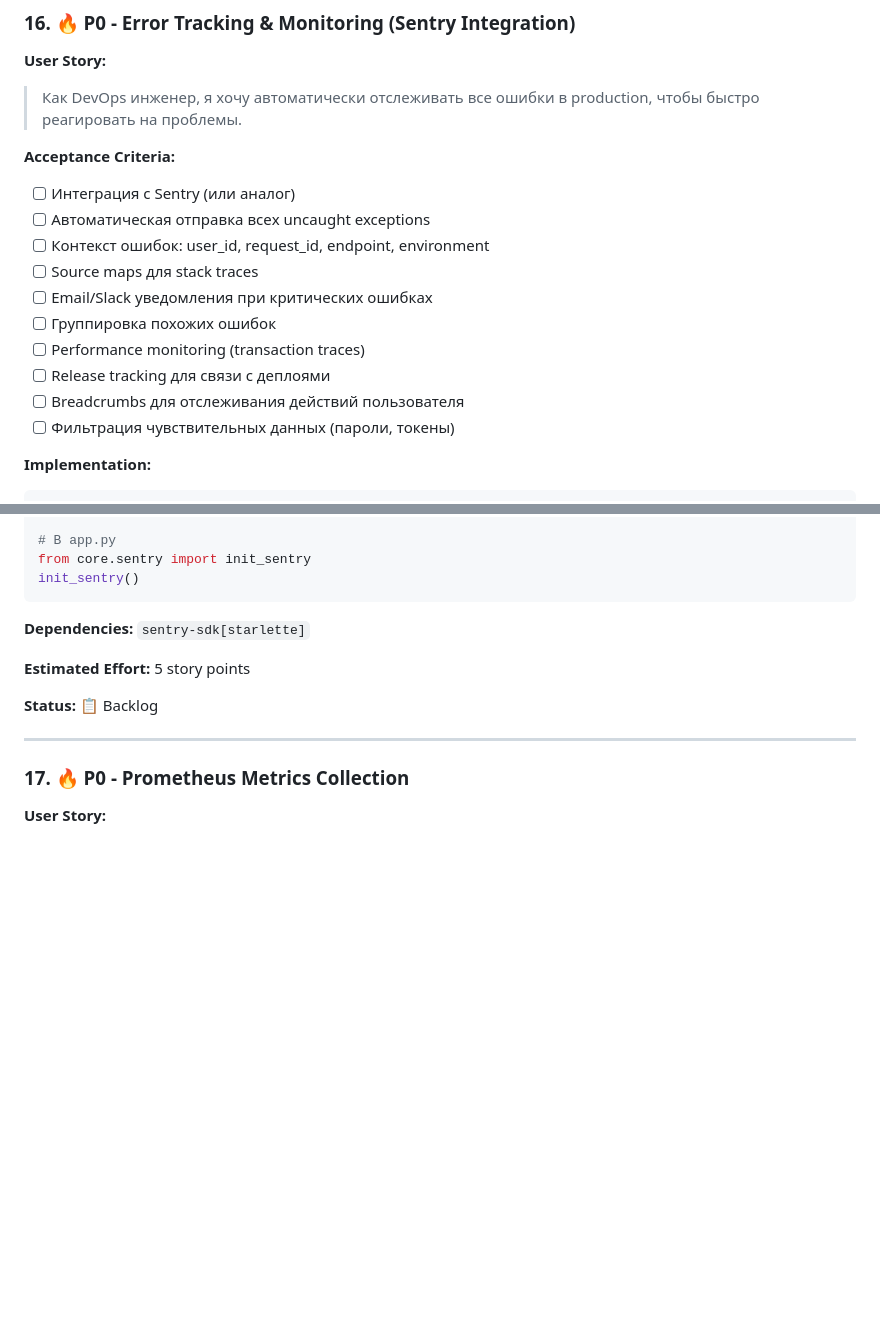
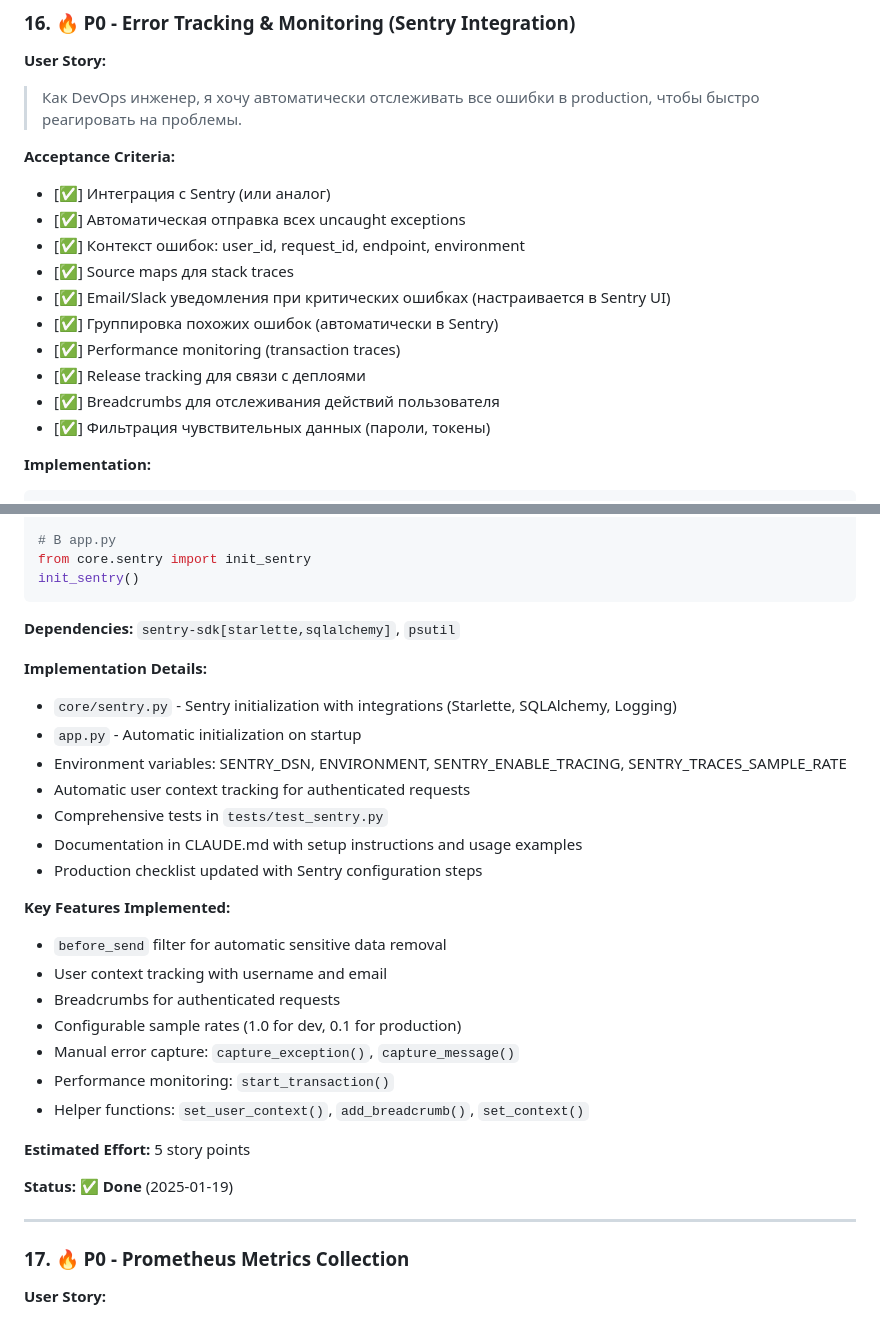
Before and after one commit to Godmy/backend, a Markdown page: BACKLOG.md, 2 parts joined by grey strips. Rendered like a GitHub page; blank space fills up the shorter version.

Commit message:
Update BACKLOG: Mark Sentry integration as completed
All acceptance criteria for Sentry error tracking user story have been
successfully implemented and tested.

🤖 Generated with [Claude Code](https://claude.com/claude-code)

Co-Authored-By: Claude <noreply@anthropic.com>

````diff
--- a/BACKLOG.md
+++ b/BACKLOG.md
@@ -689,16 +689,16 @@ mutation MarkAsRead {
 > Как DevOps инженер, я хочу автоматически отслеживать все ошибки в production, чтобы быстро реагировать на проблемы.
 
 **Acceptance Criteria:**
-- [ ] Интеграция с Sentry (или аналог)
-- [ ] Автоматическая отправка всех uncaught exceptions
-- [ ] Контекст ошибок: user_id, request_id, endpoint, environment
-- [ ] Source maps для stack traces
-- [ ] Email/Slack уведомления при критических ошибках
-- [ ] Группировка похожих ошибок
-- [ ] Performance monitoring (transaction traces)
-- [ ] Release tracking для связи с деплоями
-- [ ] Breadcrumbs для отслеживания действий пользователя
-- [ ] Фильтрация чувствительных данных (пароли, токены)
+- [✅] Интеграция с Sentry (или аналог)
+- [✅] Автоматическая отправка всех uncaught exceptions
+- [✅] Контекст ошибок: user_id, request_id, endpoint, environment
+- [✅] Source maps для stack traces
+- [✅] Email/Slack уведомления при критических ошибках (настраивается в Sentry UI)
+- [✅] Группировка похожих ошибок (автоматически в Sentry)
+- [✅] Performance monitoring (transaction traces)
+- [✅] Release tracking для связи с деплоями
+- [✅] Breadcrumbs для отслеживания действий пользователя
+- [✅] Фильтрация чувствительных данных (пароли, токены)
 
 **Implementation:**
 ```python
@@ -724,11 +724,29 @@ from core.sentry import init_sentry
 init_sentry()
 ```
 
-**Dependencies:** `sentry-sdk[starlette]`
+**Dependencies:** `sentry-sdk[starlette,sqlalchemy]`, `psutil`
+
+**Implementation Details:**
+- `core/sentry.py` - Sentry initialization with integrations (Starlette, SQLAlchemy, Logging)
+- `app.py` - Automatic initialization on startup
+- Environment variables: SENTRY_DSN, ENVIRONMENT, SENTRY_ENABLE_TRACING, SENTRY_TRACES_SAMPLE_RATE
+- Automatic user context tracking for authenticated requests
+- Comprehensive tests in `tests/test_sentry.py`
+- Documentation in CLAUDE.md with setup instructions and usage examples
+- Production checklist updated with Sentry configuration steps
+
+**Key Features Implemented:**
+- `before_send` filter for automatic sensitive data removal
+- User context tracking with username and email
+- Breadcrumbs for authenticated requests
+- Configurable sample rates (1.0 for dev, 0.1 for production)
+- Manual error capture: `capture_exception()`, `capture_message()`
+- Performance monitoring: `start_transaction()`
+- Helper functions: `set_user_context()`, `add_breadcrumb()`, `set_context()`
 
 **Estimated Effort:** 5 story points
 
-**Status:** 📋 Backlog
+**Status:** ✅ **Done** (2025-01-19)
 
 ---
 
````
